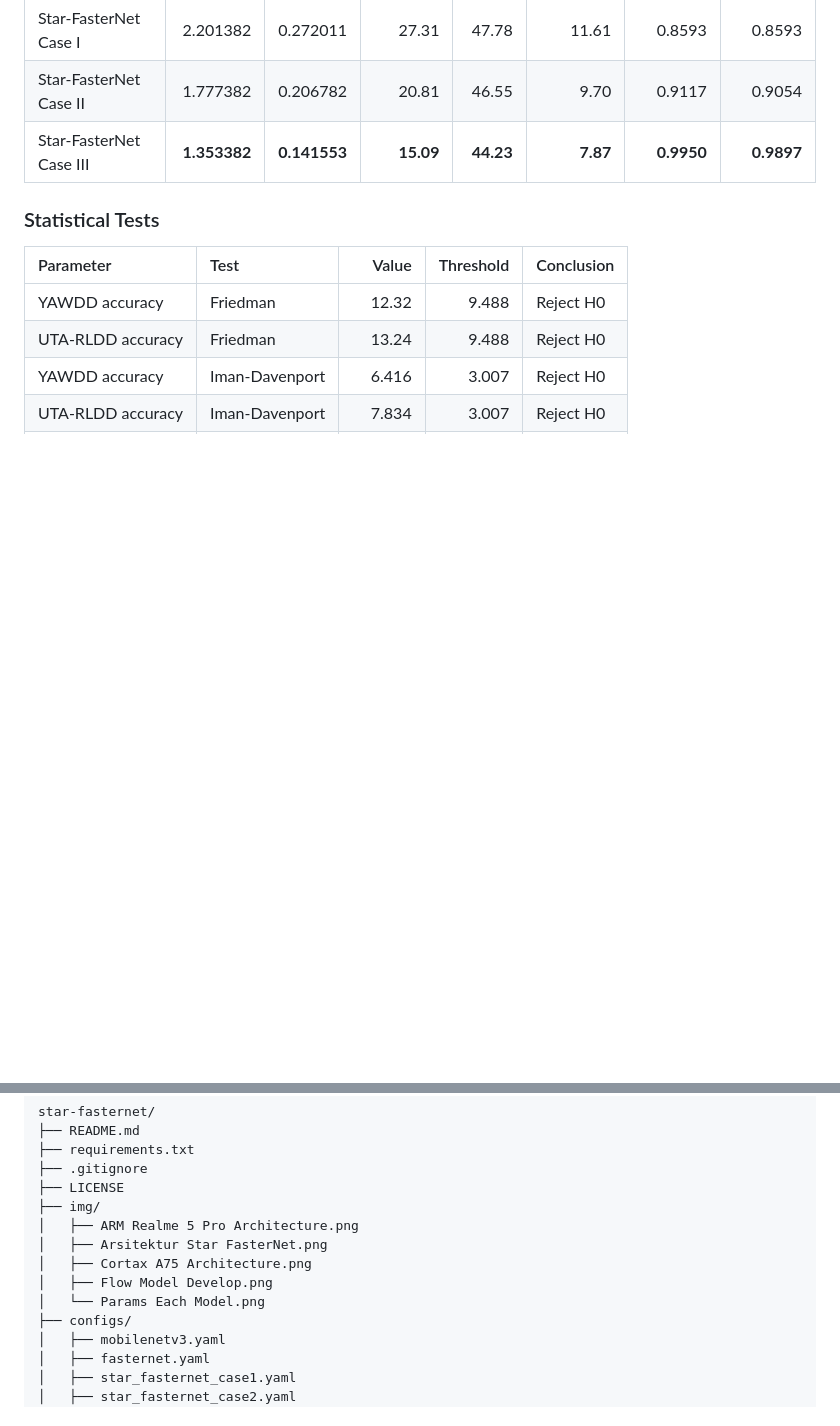
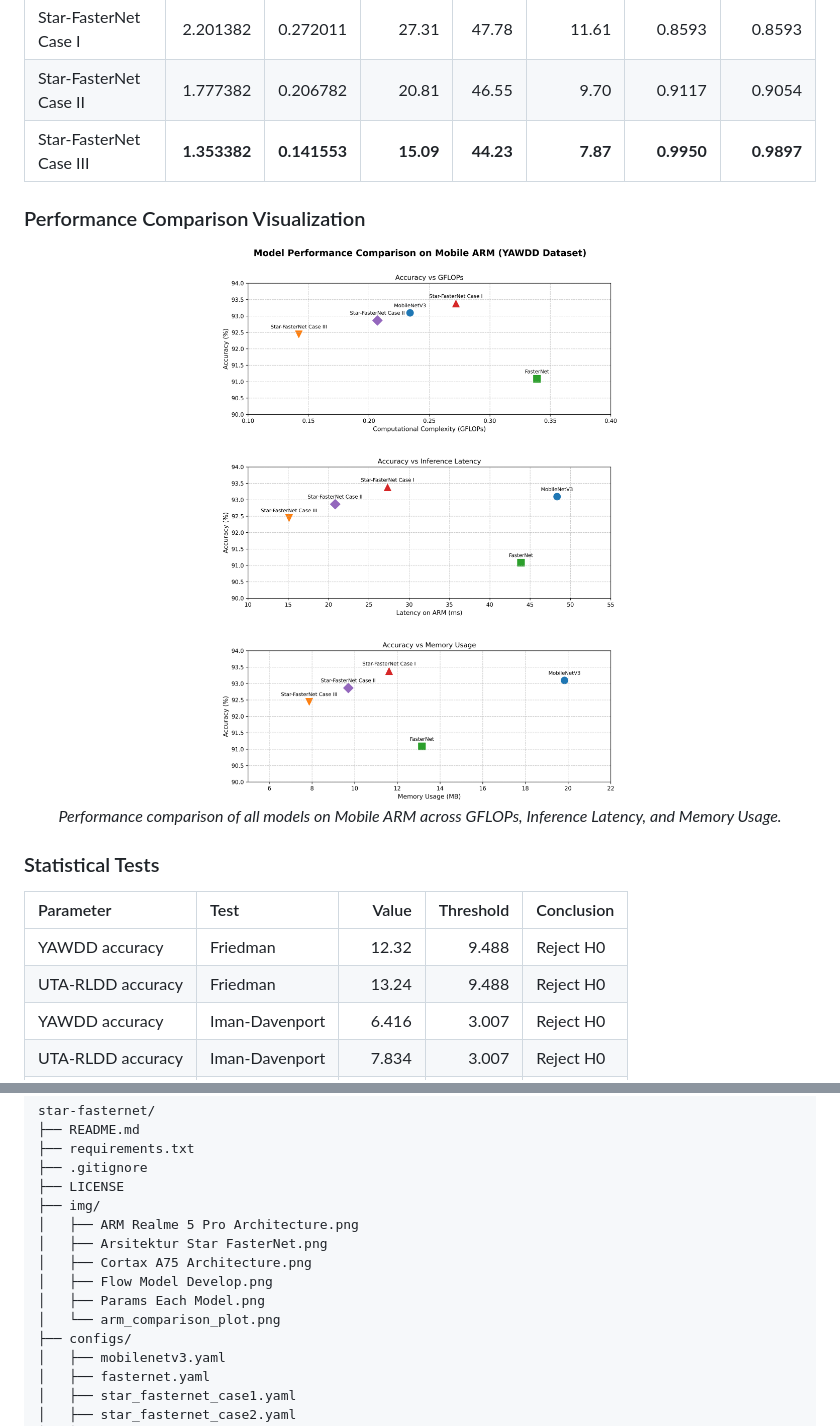
Before and after one commit to adikusumaa/-Star-FasterNet-Implement-Star-Operation-with-FasterNet, a Markdown page: README.md, 2 parts joined by grey strips. GitHub-like rendering; pictures changed too: img/arm_comparison_plot.png (added); blank space fills up the shorter version.

Commit message:
Adding img elaboration

```diff
--- a/README.md
+++ b/README.md
@@ -116,6 +116,14 @@ Uses the Multi-Criteria Decision Making (MCDM) framework with Simple Additive We
 | Star-FasterNet Case II | 1.777382 | 0.206782 | 20.81 | 46.55 | 9.70 | 0.9117 | 0.9054 |
 | Star-FasterNet Case III | **1.353382** | **0.141553** | **15.09** | **44.23** | **7.87** | **0.9950** | **0.9897** |
 
+### Performance Comparison Visualization
+
+<div align="center">
+<img src="img/arm_comparison_plot.png" width="900" />
+<br/>
+<em>Performance comparison of all models on Mobile ARM across GFLOPs, Inference Latency, and Memory Usage.</em>
+</div>
+
 ### Statistical Tests
 
 | Parameter | Test | Value | Threshold | Conclusion |
@@ -142,7 +150,8 @@ Uses the Multi-Criteria Decision Making (MCDM) framework with Simple Additive We
     │   ├── Arsitektur Star FasterNet.png
     │   ├── Cortax A75 Architecture.png
     │   ├── Flow Model Develop.png
-    │   └── Params Each Model.png
+    │   ├── Params Each Model.png
+    │   └── arm_comparison_plot.png
     ├── configs/
     │   ├── mobilenetv3.yaml
     │   ├── fasternet.yaml
```
